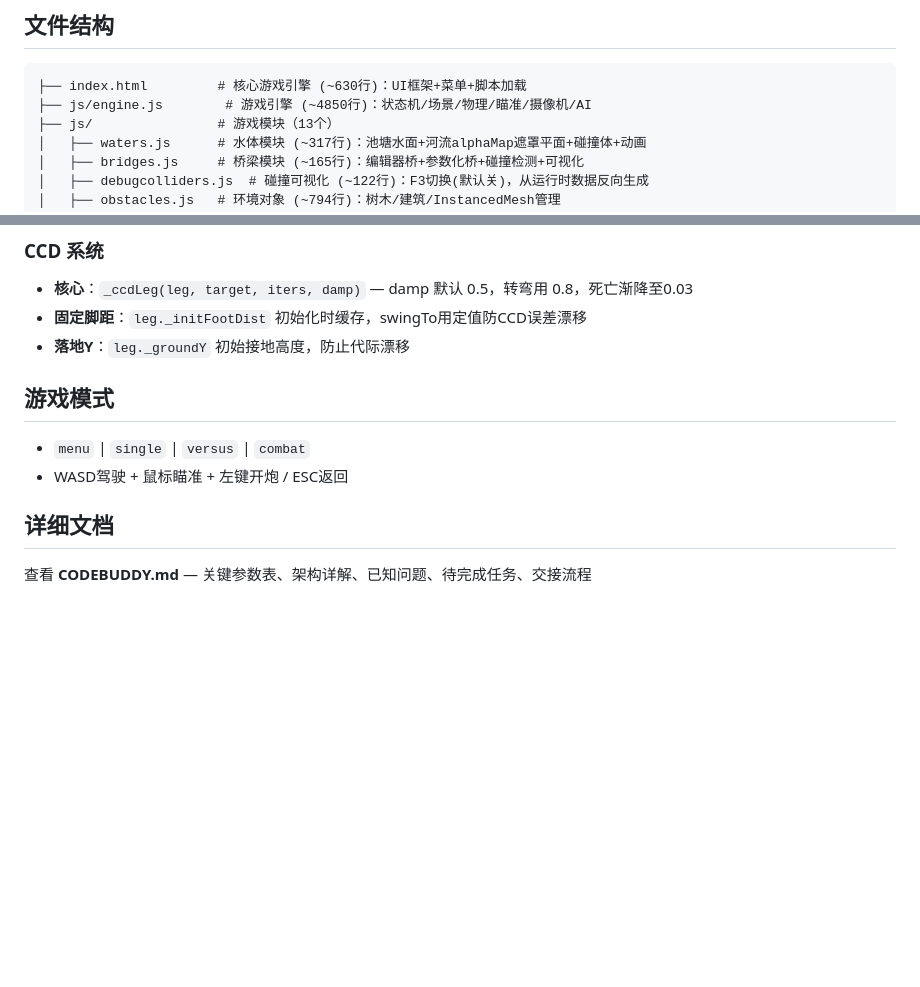
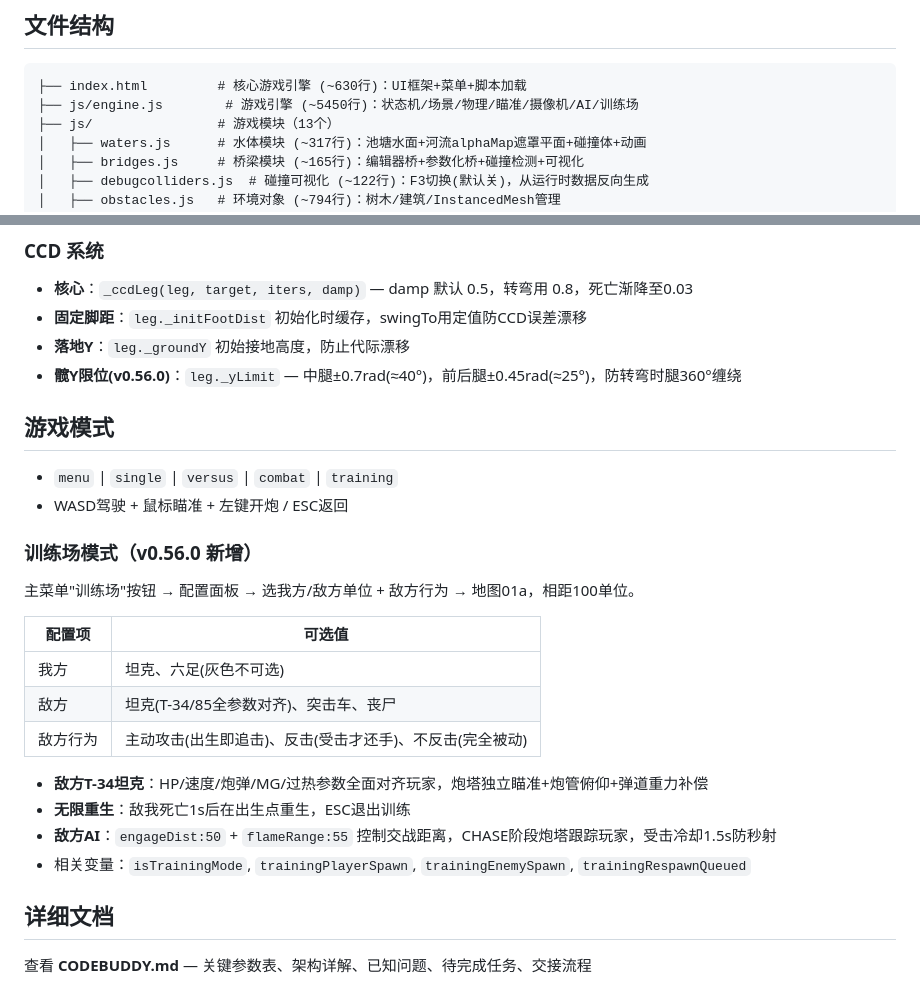
Before and after one commit to hpmax9696/tank_demo, a Markdown page: CLAUDE.md, 2 parts joined by grey strips. Drawn GitHub-style; blank space fills up the shorter version.

Commit message:
docs: 同步三份文档 — 训练场+六足髋限位+v0.56.0参数更新
Co-Authored-By: Claude Fable 5 <noreply@anthropic.com>

````diff
--- a/CLAUDE.md
+++ b/CLAUDE.md
@@ -15,7 +15,7 @@ python -m http.server 8080 --bind 127.0.0.1
 
 ```
 ├── index.html         # 核心游戏引擎 (~630行)：UI框架+菜单+脚本加载
-├── js/engine.js        # 游戏引擎 (~4850行)：状态机/场景/物理/瞄准/摄像机/AI
+├── js/engine.js        # 游戏引擎 (~5450行)：状态机/场景/物理/瞄准/摄像机/AI/训练场
 ├── js/                # 游戏模块（13个）
 │   ├── waters.js      # 水体模块 (~317行)：池塘水面+河流alphaMap遮罩平面+碰撞体+动画
 │   ├── bridges.js     # 桥梁模块 (~165行)：编辑器桥+参数化桥+碰撞检测+可视化
@@ -157,11 +157,27 @@ legGroup (Y旋转=水平摆角)
 - **核心**：`_ccdLeg(leg, target, iters, damp)` — damp 默认 0.5，转弯用 0.8，死亡渐降至0.03
 - **固定脚距**：`leg._initFootDist` 初始化时缓存，swingTo用定值防CCD误差漂移
 - **落地Y**：`leg._groundY` 初始接地高度，防止代际漂移
+- **髋Y限位(v0.56.0)**：`leg._yLimit` — 中腿±0.7rad(≈40°)，前后腿±0.45rad(≈25°)，防转弯时腿360°缠绕
 
 ## 游戏模式
 
-- `menu` | `single` | `versus` | `combat`
+- `menu` | `single` | `versus` | `combat` | `training`
 - WASD驾驶 + 鼠标瞄准 + 左键开炮 / ESC返回
+
+### 训练场模式（v0.56.0 新增）
+
+主菜单"训练场"按钮 → 配置面板 → 选我方/敌方单位 + 敌方行为 → 地图01a，相距100单位。
+
+| 配置项 | 可选值 |
+|--------|--------|
+| 我方 | 坦克、六足(灰色不可选) |
+| 敌方 | 坦克(T-34/85全参数对齐)、突击车、丧尸 |
+| 敌方行为 | 主动攻击(出生即追击)、反击(受击才还手)、不反击(完全被动) |
+
+- **敌方T-34坦克**：HP/速度/炮弹/MG/过热参数全面对齐玩家，炮塔独立瞄准+炮管俯仰+弹道重力补偿
+- **无限重生**：敌我死亡1s后在出生点重生，ESC退出训练
+- **敌方AI**：`engageDist:50` + `flameRange:55` 控制交战距离，CHASE阶段炮塔跟踪玩家，受击冷却1.5s防秒射
+- 相关变量：`isTrainingMode`, `trainingPlayerSpawn`, `trainingEnemySpawn`, `trainingRespawnQueued`
 
 ## 详细文档
 
````
Also changed, not shown: .trae/rules/project_rules.md (+2 -1 lines), CODEBUDDY.md (+5 -2 lines).
